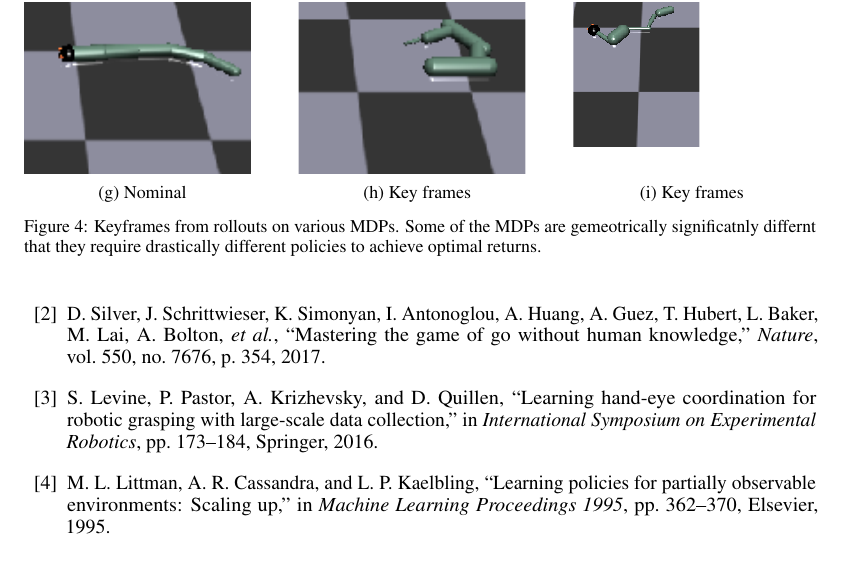
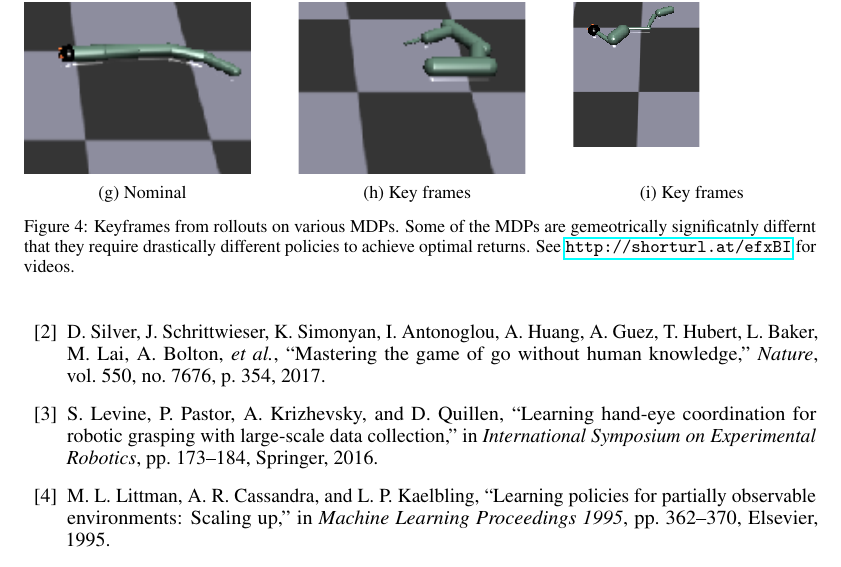
Before and after one commit to gilwoolee/intuitive_physics, a LaTeX document (final/intuitive_physics.tex): part of page 6 of 7, cut so that both start at the same text. Compiled offline with pdfLaTeX.

Commit message:
Add link to youtube

```diff
--- a/final/intuitive_physics.tex
+++ b/final/intuitive_physics.tex
@@ -338,7 +338,7 @@ We presented a policy-gradient algorithm that, by maintaining a belief over the
 \caption{Key frames}
 \end{subfigure}
 \end{centering}
-\caption{Keyframes from rollouts on various MDPs. Some of the MDPs are gemeotrically significatnly differnt that they require drastically different policies to achieve optimal returns.}
+\caption{Keyframes from rollouts on various MDPs. Some of the MDPs are gemeotrically significatnly differnt that they require drastically different policies to achieve optimal returns. See \url{http://shorturl.at/efxBI} for videos.}
 \label{fig:frames}
 \end{figure*}
 
```
Also changed, not shown: final/intuitive_physics.pdf.
